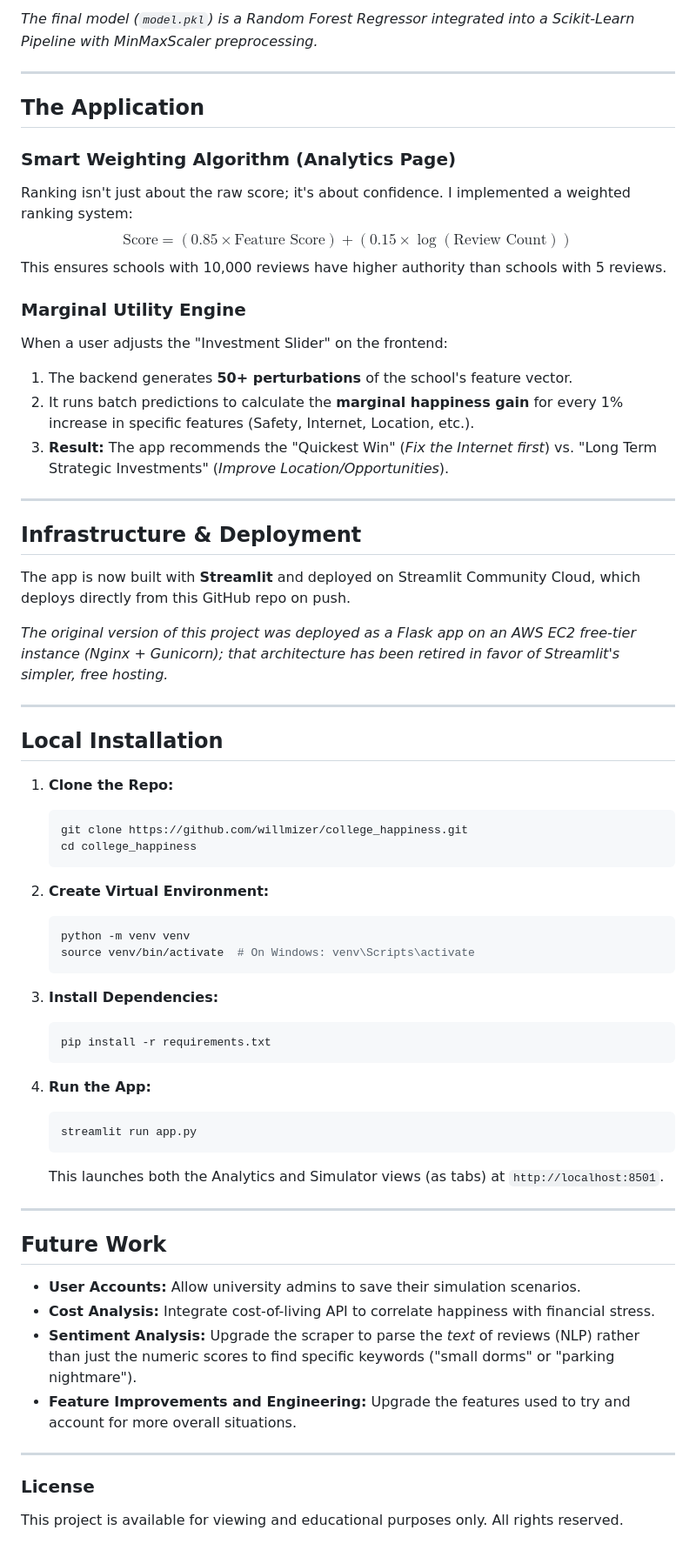
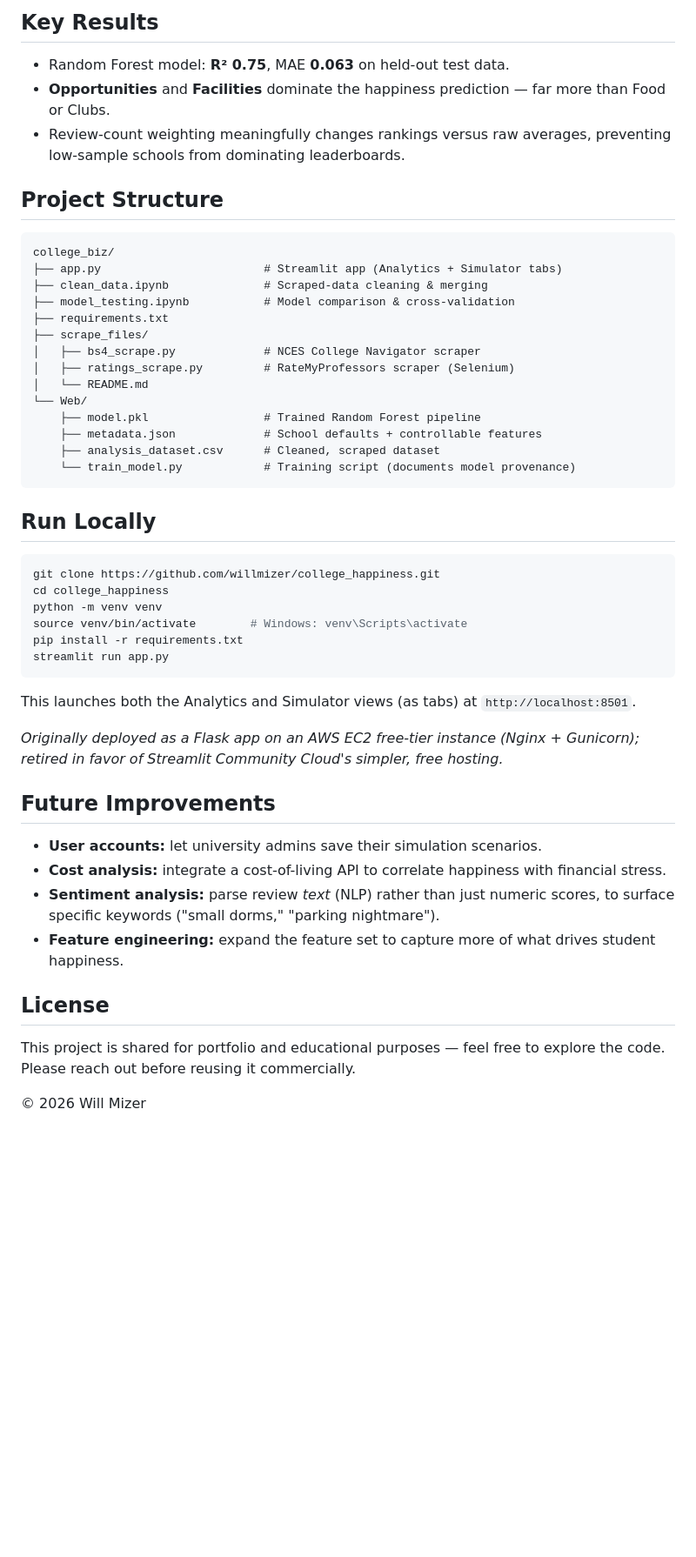
Before and after one commit to willmizer/college_happiness, a Markdown page: README.md, the part around one of its changes. Shown at 87% size. Rendered like a GitHub page; blank space fills up the shorter version.

Commit message:
Polish README to consistent portfolio format

````diff
--- a/README.md
+++ b/README.md
@@ -57,67 +54,53 @@ Feature importance analysis revealed that **Opportunities** and **Facilities** a
 
-*The final model (`model.pkl`) is a Random Forest Regressor integrated into a Scikit-Learn Pipeline with MinMaxScaler preprocessing.*
+## Key Results
 
----
+- Random Forest model: **R² 0.75**, MAE **0.063** on held-out test data.
+- **Opportunities** and **Facilities** dominate the happiness prediction — far more than Food or Clubs.
+- Review-count weighting meaningfully changes rankings versus raw averages, preventing low-sample schools from dominating leaderboards.
 
-## The Application
+## Project Structure
 
-### Smart Weighting Algorithm (Analytics Page)
-Ranking isn't just about the raw score; it's about confidence. I implemented a weighted ranking system:
-$$\text{Score} = (0.85 \times \text{Feature Score}) + (0.15 \times \log(\text{Review Count}))$$
-This ensures schools with 10,000 reviews have higher authority than schools with 5 reviews.
+```
+college_biz/
+├── app.py                        # Streamlit app (Analytics + Simulator tabs)
+├── clean_data.ipynb              # Scraped-data cleaning & merging
+├── model_testing.ipynb           # Model comparison & cross-validation
+├── requirements.txt
+├── scrape_files/
+│   ├── bs4_scrape.py             # NCES College Navigator scraper
+│   ├── ratings_scrape.py         # RateMyProfessors scraper (Selenium)
+│   └── README.md
+└── Web/
+    ├── model.pkl                 # Trained Random Forest pipeline
+    ├── metadata.json             # School defaults + controllable features
+    ├── analysis_dataset.csv      # Cleaned, scraped dataset
+    └── train_model.py            # Training script (documents model provenance)
+```
 
-### Marginal Utility Engine
-When a user adjusts the "Investment Slider" on the frontend:
-1.  The backend generates **50+ perturbations** of the school's feature vector.
-2.  It runs batch predictions to calculate the **marginal happiness gain** for every 1% increase in specific features (Safety, Internet, Location, etc.).
-3.  **Result:** The app recommends the "Quickest Win" (*Fix the Internet first*) vs. "Long Term Strategic Investments" (*Improve Location/Opportunities*).
+## Run Locally
 
----
+```bash
+git clone https://github.com/willmizer/college_happiness.git
+cd college_happiness
+python -m venv venv
+source venv/bin/activate        # Windows: venv\Scripts\activate
+pip install -r requirements.txt
+streamlit run app.py
+```
 
-## Infrastructure & Deployment
+This launches both the Analytics and Simulator views (as tabs) at `http://localhost:8501`.
 
-The app is now built with **Streamlit** and deployed on Streamlit Community Cloud, which deploys directly from this GitHub repo on push.
+*Originally deployed as a Flask app on an AWS EC2 free-tier instance (Nginx + Gunicorn); retired in favor of Streamlit Community Cloud's simpler, free hosting.*
 
-*The original version of this project was deployed as a Flask app on an AWS EC2 free-tier instance (Nginx + Gunicorn); that architecture has been retired in favor of Streamlit's simpler, free hosting.*
+## Future Improvements
 
----
+- **User accounts:** let university admins save their simulation scenarios.
+- **Cost analysis:** integrate a cost-of-living API to correlate happiness with financial stress.
+- **Sentiment analysis:** parse review *text* (NLP) rather than just numeric scores, to surface specific keywords ("small dorms," "parking nightmare").
+- **Feature engineering:** expand the feature set to capture more of what drives student happiness.
 
-## Local Installation
+## License
 
-1.  **Clone the Repo:**
-    ```bash
-    git clone https://github.com/willmizer/college_happiness.git
-    cd college_happiness
-    ```
+This project is shared for portfolio and educational purposes — feel free to explore the code. Please reach out before reusing it commercially.
 
-2.  **Create Virtual Environment:**
-    ```bash
-    python -m venv venv
-    source venv/bin/activate  # On Windows: venv\Scripts\activate
-    ```
-
-3.  **Install Dependencies:**
-    ```bash
-    pip install -r requirements.txt
-    ```
-
-4.  **Run the App:**
-    ```bash
-    streamlit run app.py
-    ```
-    This launches both the Analytics and Simulator views (as tabs) at `http://localhost:8501`.
-
----
-
-## Future Work
-
-* **User Accounts:** Allow university admins to save their simulation scenarios.
-* **Cost Analysis:** Integrate cost-of-living API to correlate happiness with financial stress.
-* **Sentiment Analysis:** Upgrade the scraper to parse the *text* of reviews (NLP) rather than just the numeric scores to find specific keywords ("small dorms" or "parking nightmare").
-* **Feature Improvements and Engineering:** Upgrade the features used to try and account for more overall situations.
-
-
----
-
-### License
-This project is available for viewing and educational purposes only. All rights reserved.
+© 2026 Will Mizer
````
Also changed, not shown: other parts of README.md (+33 -36 lines).
